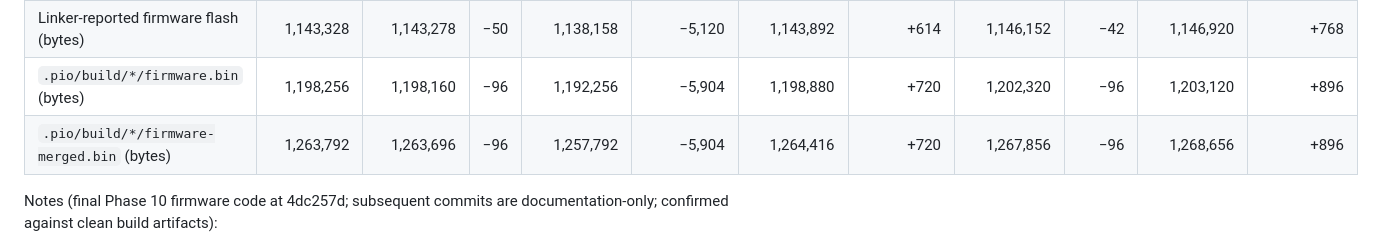
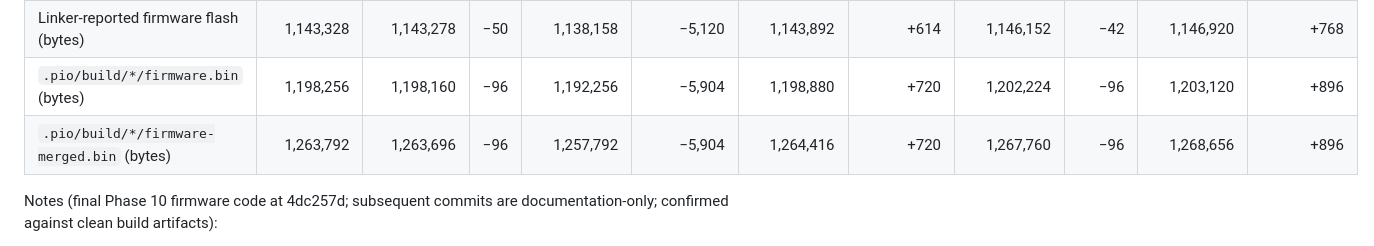
Before and after one commit to u64a/esp32-plane-radar-u64, a Markdown page: README.md, the part around the change. Rendered like a GitHub page.

Commit message:
docs: Update Phase 10 supermini-worker resource table values
- firmware.bin: 1,202,320 -> 1,202,224
- firmware-merged.bin: 1,267,856 -> 1,267,760

Keep Phase 9 baseline values implicit in delta (-96 unchanged)
Keep delta values (+896) unchanged

Co-authored-by: Copilot <223556219+Copilot@users.noreply.github.com>

```diff
--- a/README.md
+++ b/README.md
@@ -701,8 +701,8 @@ Measured with the same pinned clean build for all envs:
 |------|------:|------:|------:|------:|------:|------:|------:|------:|------:|------:|------:|
 | Linker-reported static RAM (bytes) | 65,044 | 65,044 | 0 | 64,916 | −128 | 65,052 | +8 | 73,924 | 0 | 73,948 | +24 |
 | Linker-reported firmware flash (bytes) | 1,143,328 | 1,143,278 | −50 | 1,138,158 | −5,120 | 1,143,892 | +614 | 1,146,152 | −42 | 1,146,920 | +768 |
-| `.pio/build/*/firmware.bin` (bytes) | 1,198,256 | 1,198,160 | −96 | 1,192,256 | −5,904 | 1,198,880 | +720 | 1,202,320 | −96 | 1,203,120 | +896 |
-| `.pio/build/*/firmware-merged.bin` (bytes) | 1,263,792 | 1,263,696 | −96 | 1,257,792 | −5,904 | 1,264,416 | +720 | 1,267,856 | −96 | 1,268,656 | +896 |
+| `.pio/build/*/firmware.bin` (bytes) | 1,198,256 | 1,198,160 | −96 | 1,192,256 | −5,904 | 1,198,880 | +720 | 1,202,224 | −96 | 1,203,120 | +896 |
+| `.pio/build/*/firmware-merged.bin` (bytes) | 1,263,792 | 1,263,696 | −96 | 1,257,792 | −5,904 | 1,264,416 | +720 | 1,267,760 | −96 | 1,268,656 | +896 |
 
 Notes (final Phase 10 firmware code at 4dc257d; subsequent commits are documentation-only; confirmed against clean build artifacts):
 - **supermini (default)**: −50 B linker flash and −96 B firmware.bin from Phase 9 baseline; 0 B static RAM. Diagnostics are fully compiled out.
```
